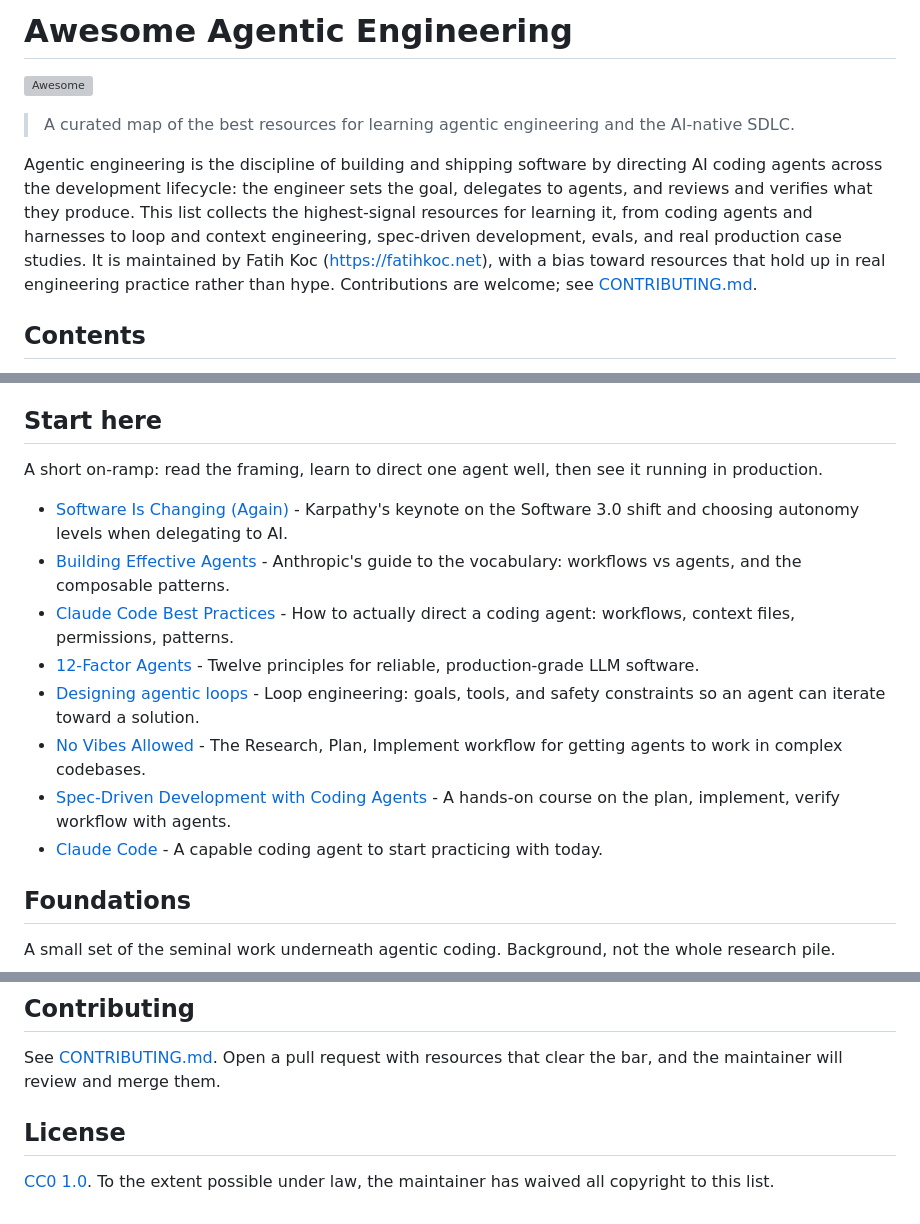
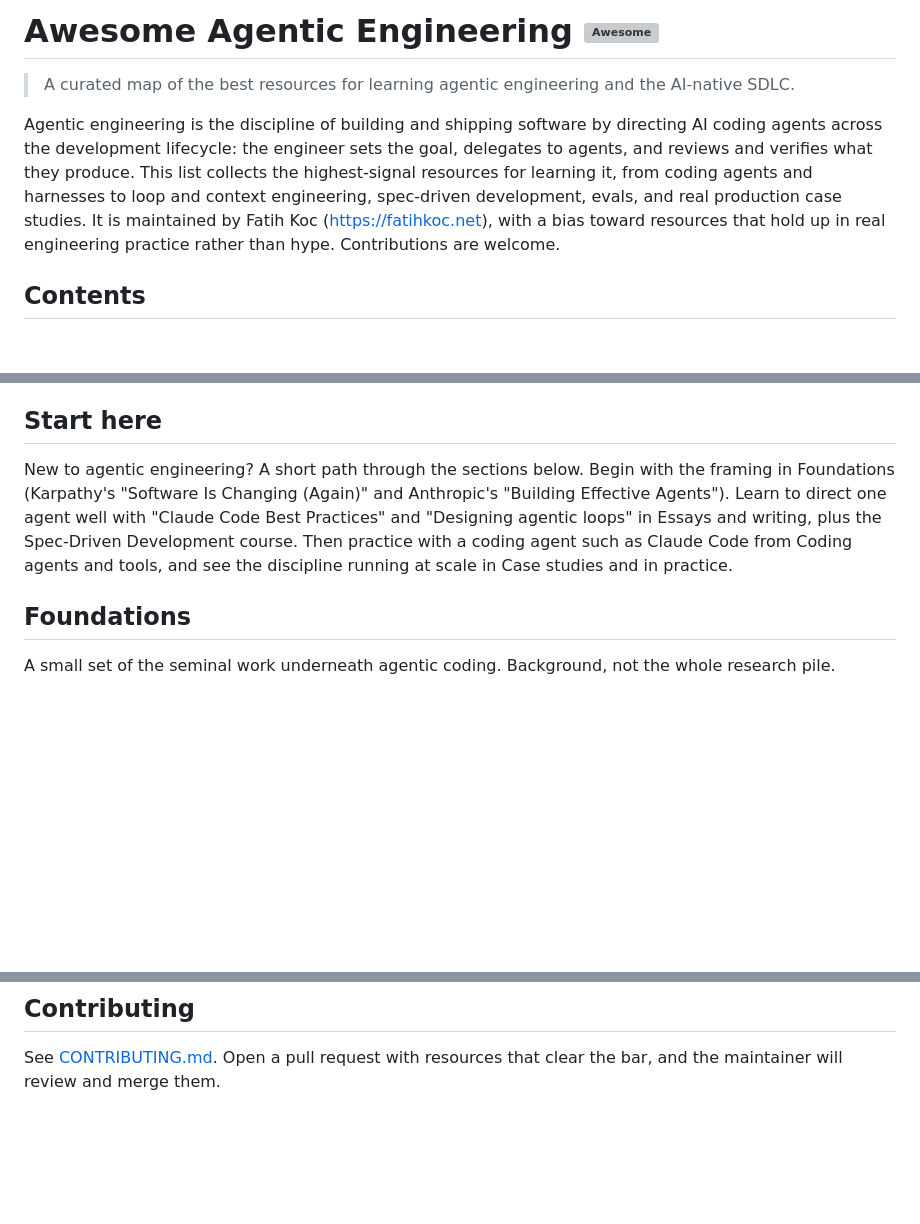
Before and after one commit to fatihkc/awesome-agentic-engineering, a Markdown page: README.md, 3 parts joined by grey strips. GitHub-like rendering; blank space fills up the shorter version; grey boxes are pictures that could not be loaded.

Commit message:
Pass awesome-lint: badge on heading, prose Start here, drop README license section, Git casing
Fixes all awesome-lint findings so the list is ready for submission to sindresorhus/awesome: move the Awesome badge onto the H1, convert the Start here section to a link-free on-ramp (removing duplicate links), remove the forbidden README license section (the LICENSE file remains), and capitalize Git. Repo description and awesome/awesome-list topics set separately.

Co-Authored-By: Claude Opus 4.8 (1M context) <noreply@anthropic.com>

```diff
--- a/README.md
+++ b/README.md
@@ -1,6 +1,4 @@
-# Awesome Agentic Engineering
-
-[![Awesome](https://awesome.re/badge.svg)](https://awesome.re)
+# Awesome Agentic Engineering [![Awesome](https://awesome.re/badge.svg)](https://awesome.re)
 
 > A curated map of the best resources for learning agentic engineering and the AI-native SDLC.
 
@@ -9,7 +7,7 @@ the development lifecycle: the engineer sets the goal, delegates to agents, and
 they produce. This list collects the highest-signal resources for learning it, from coding agents and
 harnesses to loop and context engineering, spec-driven development, evals, and real production case studies.
 It is maintained by Fatih Koc (https://fatihkoc.net), with a bias toward resources that hold up in real
-engineering practice rather than hype. Contributions are welcome; see [CONTRIBUTING.md](CONTRIBUTING.md).
+engineering practice rather than hype. Contributions are welcome.
 
 ## Contents
 - [Start here](#start-here)
@@ -25,15 +23,11 @@ engineering practice rather than hype. Contributions are welcome; see [CONTRIBUT
 - [Communities](#communities)
 
 ## Start here
-A short on-ramp: read the framing, learn to direct one agent well, then see it running in production.
-- [Software Is Changing (Again)](https://www.youtube.com/watch?v=LCEmiRjPEtQ) - Karpathy's keynote on the Software 3.0 shift and choosing autonomy levels when delegating to AI.
-- [Building Effective Agents](https://www.anthropic.com/research/building-effective-agents) - Anthropic's guide to the vocabulary: workflows vs agents, and the composable patterns.
-- [Claude Code Best Practices](https://www.anthropic.com/engineering/claude-code-best-practices) - How to actually direct a coding agent: workflows, context files, permissions, patterns.
-- [12-Factor Agents](https://github.com/humanlayer/12-factor-agents) - Twelve principles for reliable, production-grade LLM software.
-- [Designing agentic loops](https://simonwillison.net/2025/Sep/30/designing-agentic-loops/) - Loop engineering: goals, tools, and safety constraints so an agent can iterate toward a solution.
-- [No Vibes Allowed](https://www.youtube.com/watch?v=rmvDxxNubIg) - The Research, Plan, Implement workflow for getting agents to work in complex codebases.
-- [Spec-Driven Development with Coding Agents](https://www.deeplearning.ai/courses/spec-driven-development-with-coding-agents) - A hands-on course on the plan, implement, verify workflow with agents.
-- [Claude Code](https://claude.com/product/claude-code) - A capable coding agent to start practicing with today.
+New to agentic engineering? A short path through the sections below. Begin with the framing in Foundations
+(Karpathy's "Software Is Changing (Again)" and Anthropic's "Building Effective Agents"). Learn to direct one
+agent well with "Claude Code Best Practices" and "Designing agentic loops" in Essays and writing, plus the
+Spec-Driven Development course. Then practice with a coding agent such as Claude Code from Coding agents and
+tools, and see the discipline running at scale in Case studies and in practice.
 
 ## Foundations
 A small set of the seminal work underneath agentic coding. Background, not the whole research pile.
@@ -136,6 +130,3 @@ A small set of the seminal work underneath agentic coding. Background, not the w
 ## Contributing
 See [CONTRIBUTING.md](CONTRIBUTING.md). Open a pull request with resources that clear the bar, and the
 maintainer will review and merge them.
-
-## License
-[CC0 1.0](LICENSE). To the extent possible under law, the maintainer has waived all copyright to this list.
```
Also changed, not shown: other parts of README.md (+3 -3 lines).
